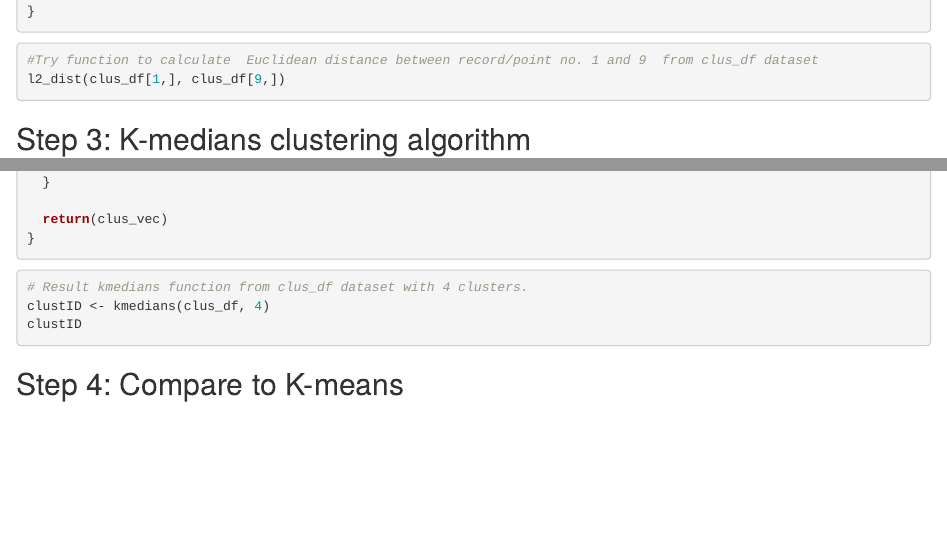
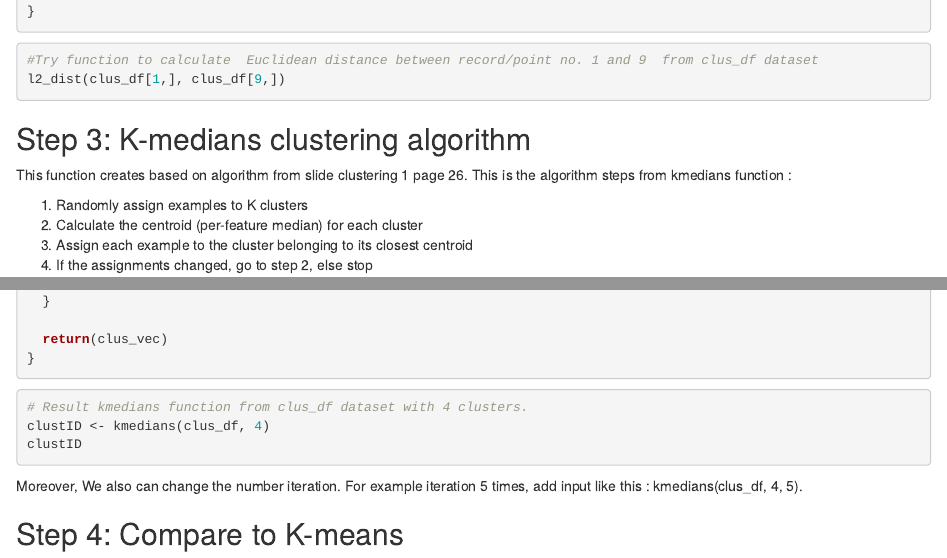
Before and after one commit to oscarkromhof/Assignment6, an R Markdown document (Assignment6_G3_9.Rmd): the page in a window 1100 px wide, from 480 px down, and a second part further down, joined at a grey line. Rendered offline with R 4.5, knitr and Pandoc, with nearby package versions; the code chunks are not run, so their results and figures are left out.

Commit message:
Update Assignment6_G3_9.Rmd

````diff
--- a/Assignment6_G3_9.Rmd
+++ b/Assignment6_G3_9.Rmd
@@ -44,6 +44,15 @@ l2_dist(clus_df[1,], clus_df[9,])
 
 
 ## Step 3: K-medians clustering algorithm
+
+This function creates based on algorithm from slide clustering 1 page 26. This is the algorithm steps from kmedians function  :
+
+1. Randomly assign examples to K clusters
+2. Calculate the centroid (per-feature median) for each cluster
+3. Assign each example to the cluster belonging to its closest centroid
+4. If the assignments changed, go to step 2, else stop
+
+
 ```{r , echo=TRUE, results='hide', message=FALSE}
 # Kmedians Function with input X (dataframe), K (number of cluster), and optional input L (number of iteration)
 kmedians <- function(X, K, L = 3) {
@@ -98,5 +107,6 @@ kmedians <- function(X, K, L = 3) {
 clustID <- kmedians(clus_df, 4)
 clustID
 ```
+Moreover, We also can change the number iteration. For example iteration 5 times, add input like this : kmedians(clus_df, 4, 5).
 
 ## Step 4: Compare to K-means
````
